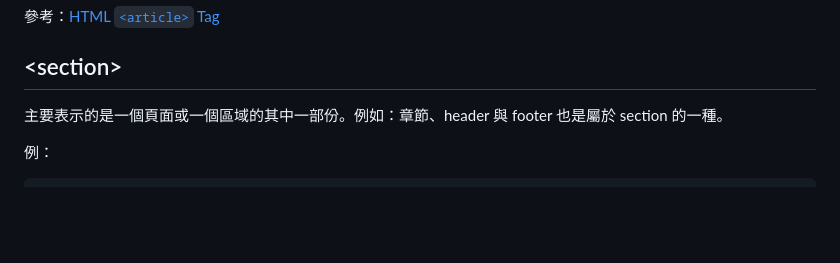
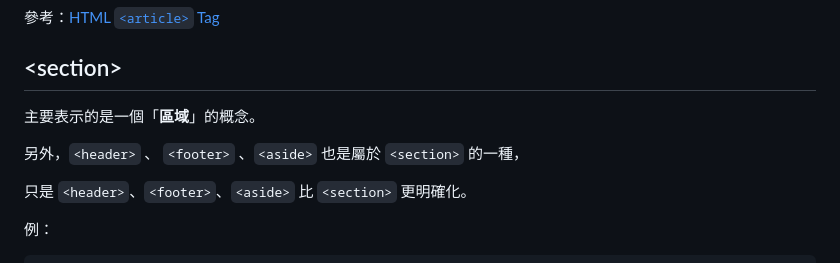
Before and after one commit to carlos411/html5, a Markdown page: 2.-html5-biao-qian/2.1-yu-yi-jie-gou-yuan-su.md, the part around one of its changes. GitHub-like rendering; blank space fills up the shorter version.

```diff
--- a/2.-html5-biao-qian/2.1-yu-yi-jie-gou-yuan-su.md
+++ b/2.-html5-biao-qian/2.1-yu-yi-jie-gou-yuan-su.md
@@ -149,7 +149,11 @@
 
 ## \<section>
 
-主要表示的是一個頁面或一個區域的其中一部份。例如：章節、header 與 footer 也是屬於 section 的一種。
+主要表示的是一個「**區域**」的概念。
+
+另外，`<header>` 、 `<footer>` 、`<aside>` 也是屬於 `<section>` 的一種，
+
+只是 `<header>`、`<footer>`、`<aside>` 比 `<section>` 更明確化。
 
 例：
 
```
Also changed, not shown: other parts of 2.-html5-biao-qian/2.1-yu-yi-jie-gou-yuan-su.md (+12 -0 lines), .gitbook/assets/apple_section_code.png (added), 1 other file.
